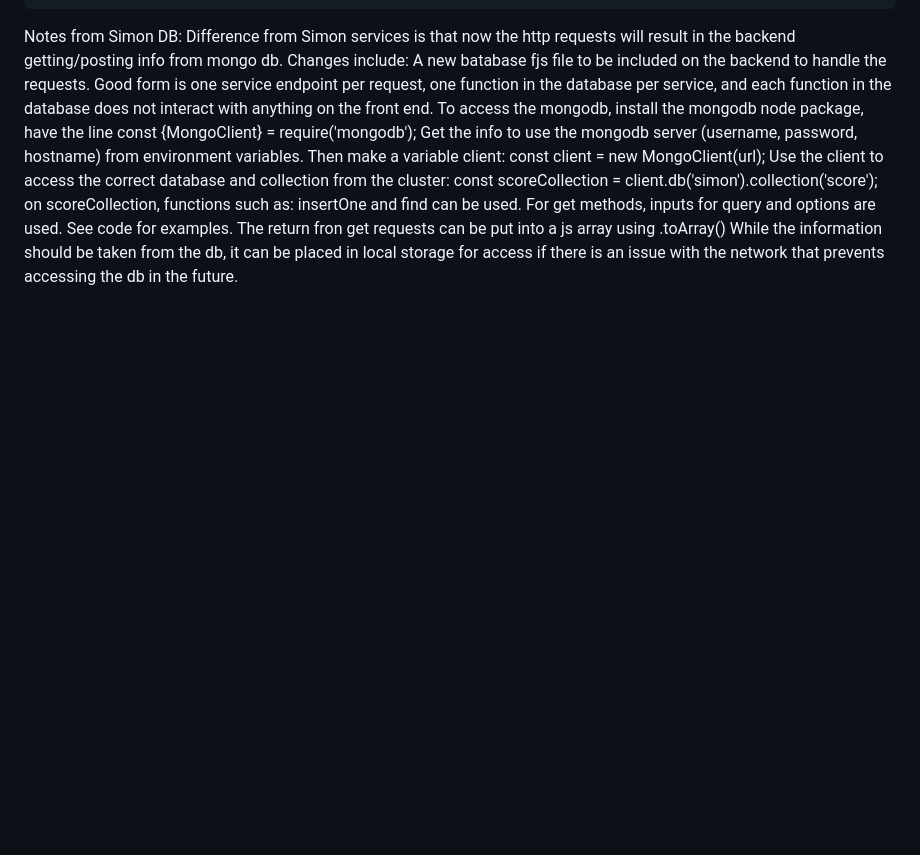
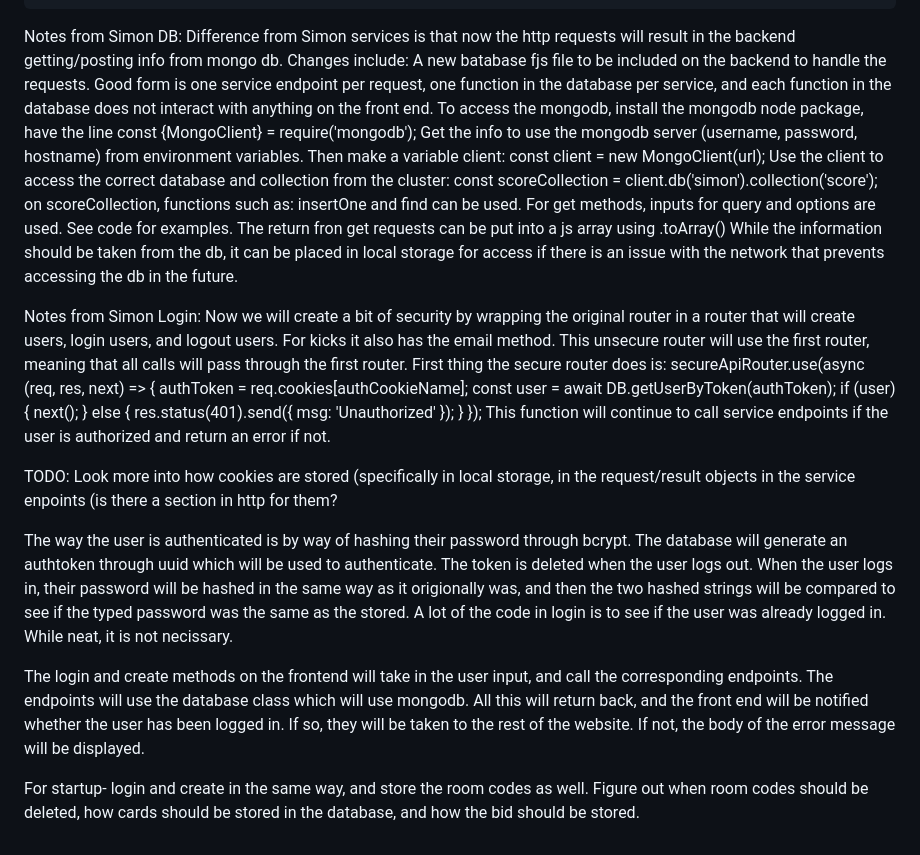
Before and after one commit to tryentering/startup, a Markdown page: README.md, the part around the change. Rendered like a GitHub page; blank space fills up the shorter version.

Commit message:
Updated readme from Simon login

```diff
--- a/README.md
+++ b/README.md
@@ -258,3 +258,27 @@ Notes from Simon DB:
       To access the mongodb, install the mongodb node package, have the line const {MongoClient} = require('mongodb');  Get the info to use the mongodb server (username, password, hostname) from environment variables. Then make a variable client: const client = new MongoClient(url);  Use the client to access the correct database and collection from the cluster: const scoreCollection = client.db('simon').collection('score');
       on scoreCollection, functions such as: insertOne and find can be used. For get methods, inputs for query and options are used. See code for examples. The return fron get requests can be put into a js array using .toArray()
    While the information should be taken from the db, it can be placed in local storage for access if there is an issue with the network that prevents accessing the db in the future.
+
+Notes from Simon Login:
+  Now we will create a bit of security by wrapping the original router in a router that will create users, login users, and logout users. For kicks it also has the email method. This unsecure router will use the first router, meaning that all calls will pass through the first router.
+  First thing the secure router does is:
+  secureApiRouter.use(async (req, res, next) => {
+  authToken = req.cookies[authCookieName];
+  const user = await DB.getUserByToken(authToken);
+  if (user) {
+    next();
+  } else {
+    res.status(401).send({ msg: 'Unauthorized' });
+  }
+});
+This function will continue to call service endpoints if the user is authorized and return an error if not.
+
+TODO: Look more into how cookies are stored (specifically in local storage, in the request/result objects in the service enpoints (is there a section in http for them?
+
+The way the user is authenticated is by way of hashing their password through bcrypt. The database will generate an authtoken through uuid which will be used to authenticate. The token is deleted when the user logs out.
+When the user logs in, their password will be hashed in the same way as it origionally was, and then the two hashed strings will be compared to see if the typed password was the same as the stored.
+A lot of the code in login is to see if the user was already logged in. While neat, it is not necissary.
+
+The login and create methods on the frontend will take in the user input, and call the corresponding endpoints. The endpoints will use the database class which will use mongodb. All this will return back, and the front end will be notified whether the user has been logged in. If so, they will be taken to the rest of the website. If not, the body of the error message will be displayed.
+
+For startup- login and create in the same way, and store the room codes as well. Figure out when room codes should be deleted, how cards should be stored in the database, and how the bid should be stored.
```
